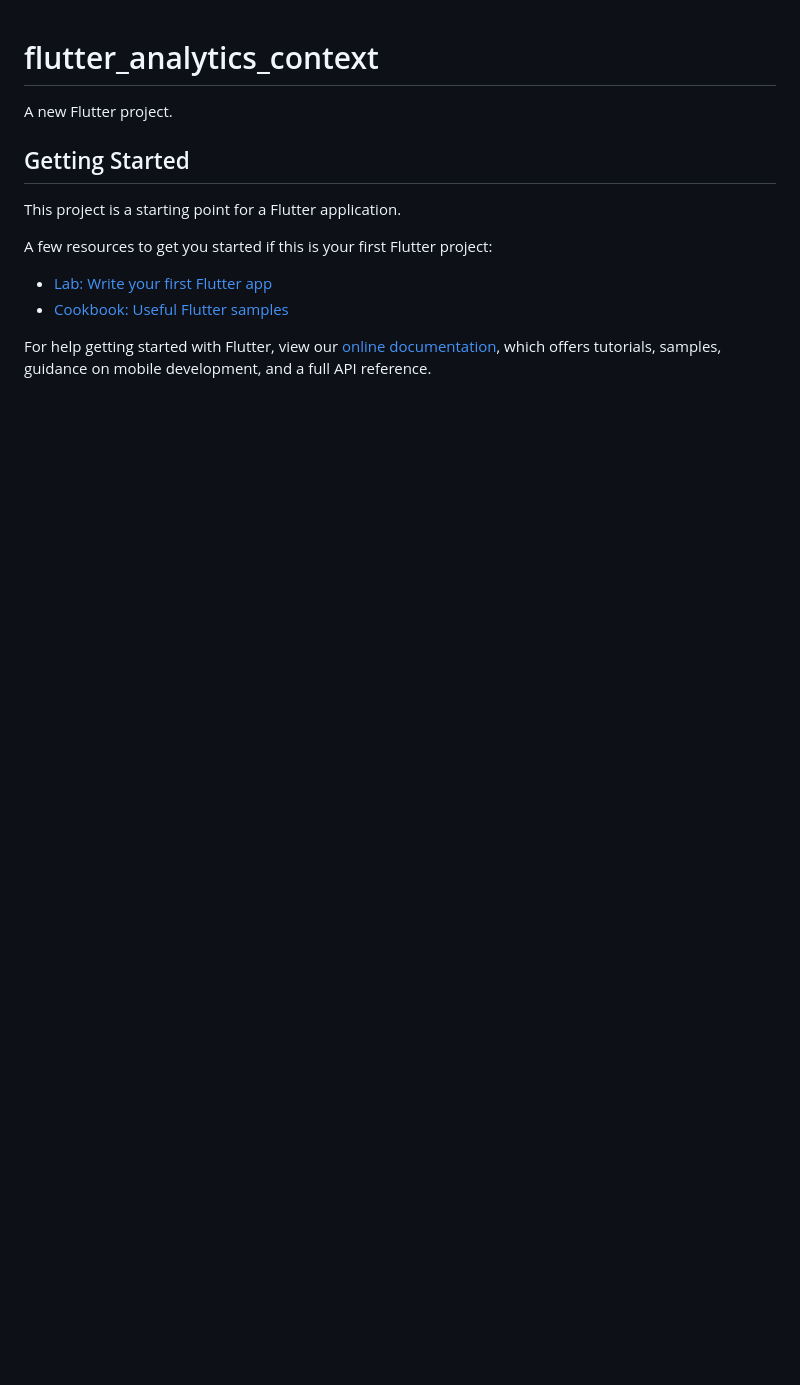
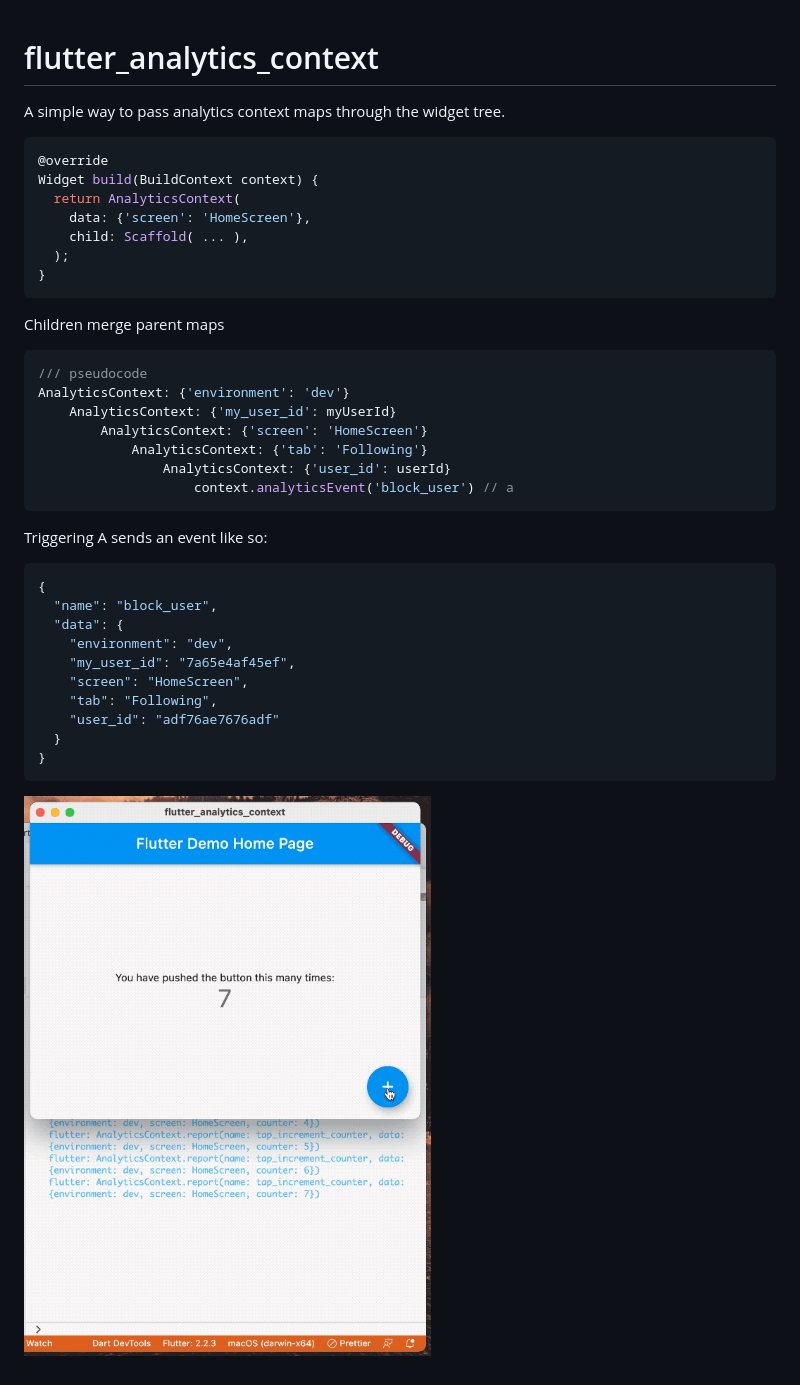
Before and after one commit to lukepighetti/flutter_analytics_context, a Markdown page: README.md, the part around the change. Drawn GitHub-style; pictures changed too: docs/flutter_analytics_context.gif (added); blank space fills up the shorter version.

````diff
--- a/README.md
+++ b/README.md
@@ -1,16 +1,42 @@
 # flutter_analytics_context
 
-A new Flutter project.
+A simple way to pass analytics context maps through the widget tree.
 
-## Getting Started
+```dart
+@override
+Widget build(BuildContext context) {
+  return AnalyticsContext(
+    data: {'screen': 'HomeScreen'},
+    child: Scaffold( ... ),
+  );
+}
+```
 
-This project is a starting point for a Flutter application.
+Children merge parent maps
 
-A few resources to get you started if this is your first Flutter project:
+```dart
+/// pseudocode
+AnalyticsContext: {'environment': 'dev'}
+    AnalyticsContext: {'my_user_id': myUserId}
+        AnalyticsContext: {'screen': 'HomeScreen'}
+            AnalyticsContext: {'tab': 'Following'}
+                AnalyticsContext: {'user_id': userId}
+                    context.analyticsEvent('block_user') // a
+```
 
-- [Lab: Write your first Flutter app](https://flutter.dev/docs/get-started/codelab)
-- [Cookbook: Useful Flutter samples](https://flutter.dev/docs/cookbook)
+Triggering A sends an event like so:
 
-For help getting started with Flutter, view our
-[online documentation](https://flutter.dev/docs), which offers tutorials,
-samples, guidance on mobile development, and a full API reference.
+```json
+{
+  "name": "block_user",
+  "data": {
+    "environment": "dev",
+    "my_user_id": "7a65e4af45ef",
+    "screen": "HomeScreen",
+    "tab": "Following",
+    "user_id": "adf76ae7676adf"
+  }
+}
+```
+
+![](docs/flutter_analytics_context.gif)
````
